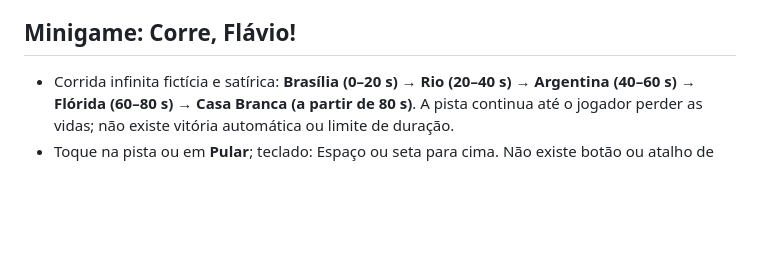
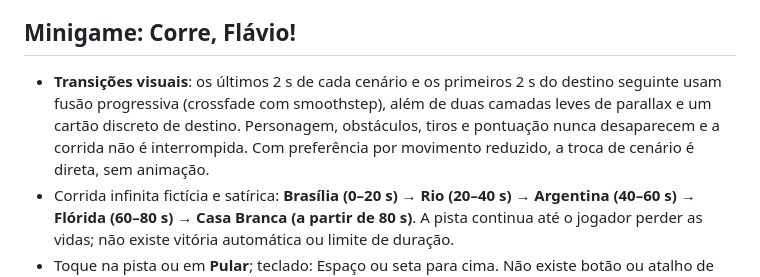
Before and after one commit to lamorimverso/lamorimsite, a Markdown page: tanahoraflavio/README.md, the part around the change. GitHub-like rendering; blank space fills up the shorter version.

Commit message:
docs(game): documentar crossfade e parallax acessível

```diff
--- a/tanahoraflavio/README.md
+++ b/tanahoraflavio/README.md
@@ -18,6 +18,7 @@ Site estático em `tanahoraflavio/`, atualmente no repositório público `lamori
 
 ## Minigame: Corre, Flávio!
 
+- **Transições visuais**: os últimos 2 s de cada cenário e os primeiros 2 s do destino seguinte usam fusão progressiva (crossfade com smoothstep), além de duas camadas leves de parallax e um cartão discreto de destino. Personagem, obstáculos, tiros e pontuação nunca desaparecem e a corrida não é interrompida. Com preferência por movimento reduzido, a troca de cenário é direta, sem animação.
 - Corrida infinita fictícia e satírica: **Brasília (0–20 s) → Rio (20–40 s) → Argentina (40–60 s) → Flórida (60–80 s) → Casa Branca (a partir de 80 s)**. A pista continua até o jogador perder as vidas; não existe vitória automática ou limite de duração.
 - Toque na pista ou em **Pular**; teclado: Espaço ou seta para cima. Não existe botão ou atalho de pausa manual. Ao sair da aba, perder foco ou retirar a pista da tela, a simulação fica temporariamente suspensa internamente e retoma automaticamente sem prejudicar a partida. Não há início automático.
 - A perseguição começa com a **PF**. Entram **Xandão aos 15 s**, **Janones aos 30 s**, o **“exército do Lula” aos 45 s** e **Lula como perseguidor comum aos 60 s**. Os adversários anteriores continuam aparecendo. A velocidade aumenta e o intervalo entre adversários diminui até um mínimo de 1,35 s nas ondas comuns; todos podem ser saltados.
```
